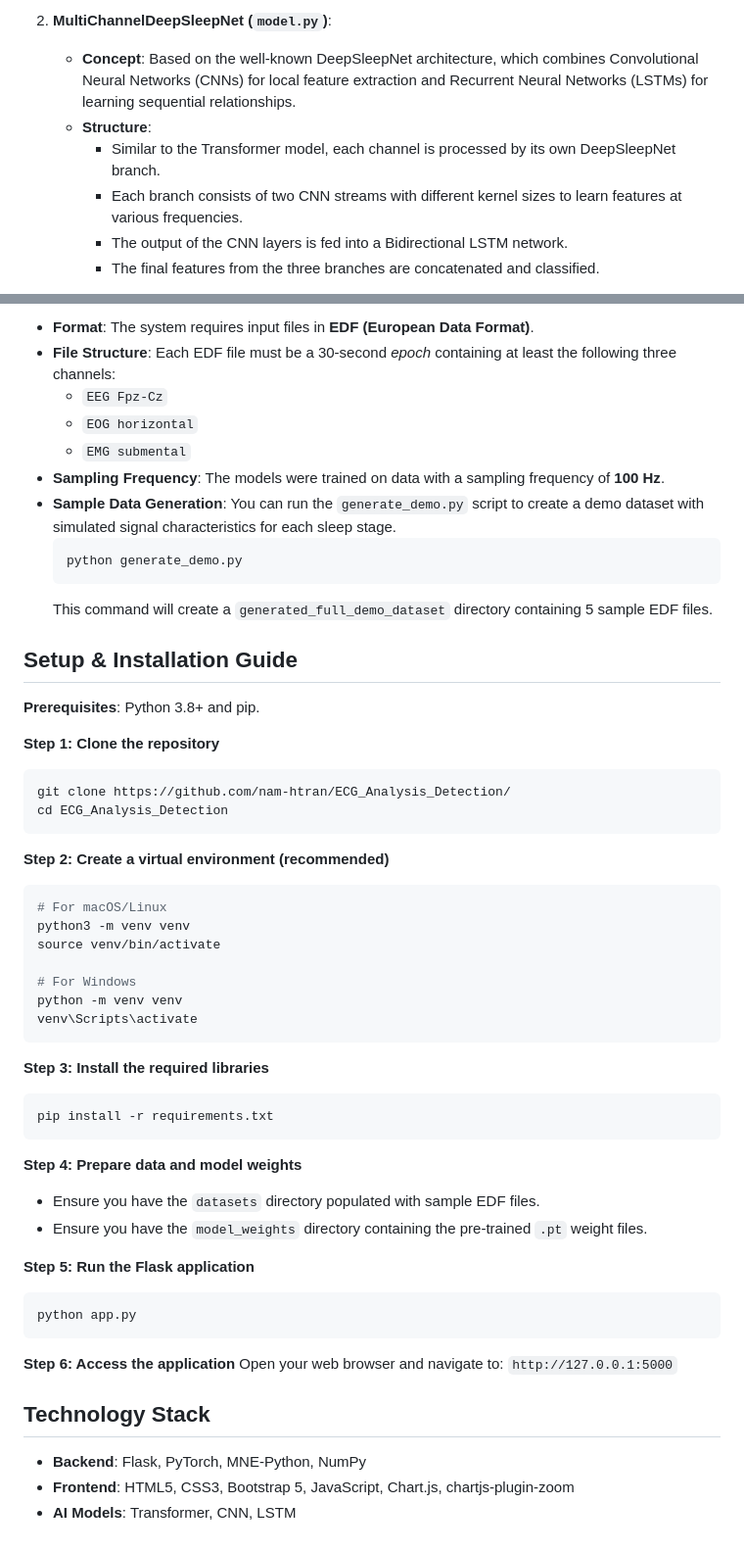
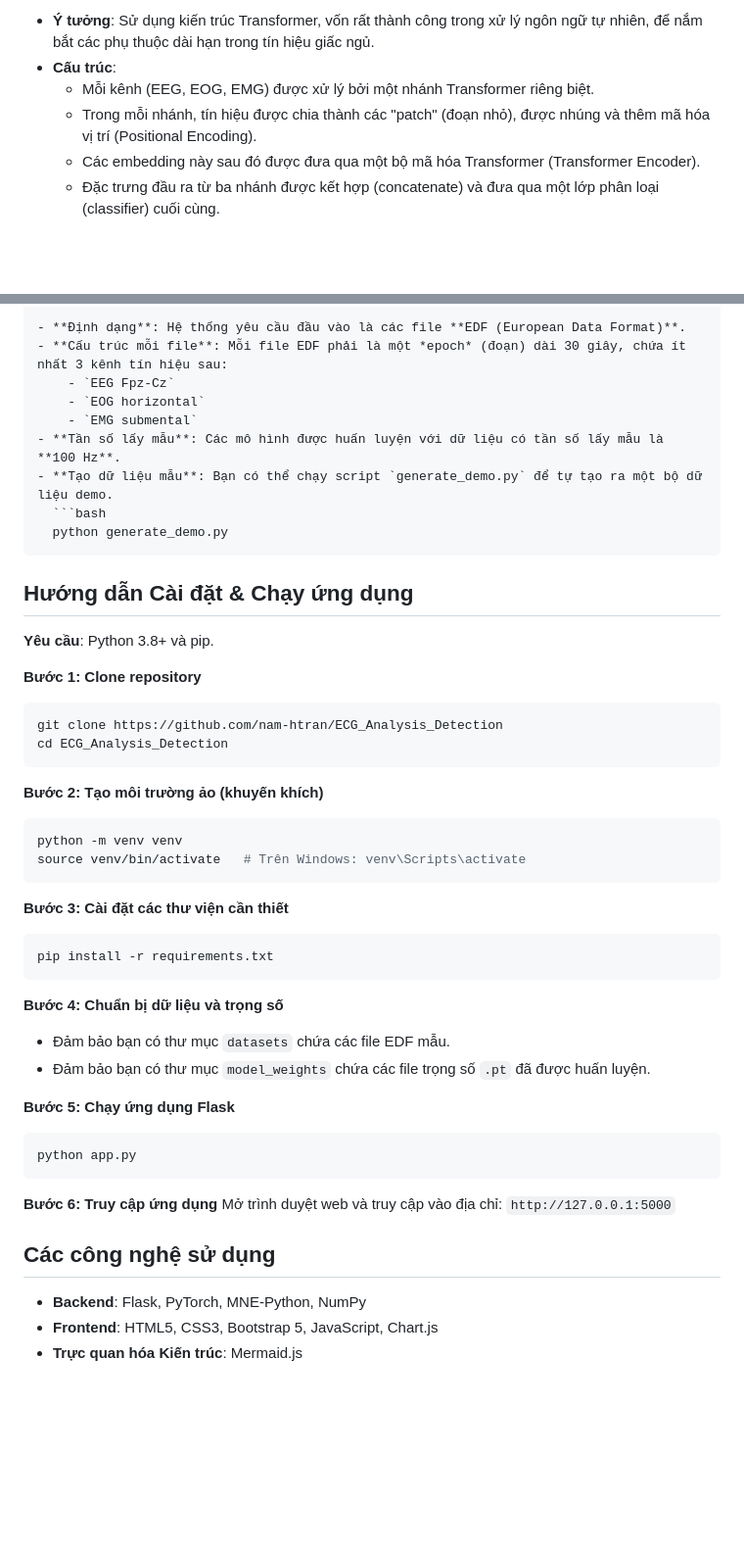
Before and after one commit to nam-htran/ECG_Analysis_Detection, a Markdown page: README.md, 2 parts joined by grey strips. Shown at 98% size. Rendered like a GitHub page; blank space fills up the shorter version.

````diff
--- a/README.md
+++ b/README.md
@@ -54,9 +43,8 @@ The project employs two distinct architectures to process time-series data from
 
-2.  **MultiChannelDeepSleepNet (`model.py`)**:
-    - **Concept**: Based on the well-known DeepSleepNet architecture, which combines Convolutional Neural Networks (CNNs) for local feature extraction and Recurrent Neural Networks (LSTMs) for learning sequential relationships.
-    - **Structure**:
-        - Similar to the Transformer model, each channel is processed by its own DeepSleepNet branch.
-        - Each branch consists of two CNN streams with different kernel sizes to learn features at various frequencies.
-        - The output of the CNN layers is fed into a Bidirectional LSTM network.
-        - The final features from the three branches are concatenated and classified.
+- **Ý tưởng**: Sử dụng kiến trúc Transformer, vốn rất thành công trong xử lý ngôn ngữ tự nhiên, để nắm bắt các phụ thuộc dài hạn trong tín hiệu giấc ngủ.
+- **Cấu trúc**:
+    - Mỗi kênh (EEG, EOG, EMG) được xử lý bởi một nhánh Transformer riêng biệt.
+    - Trong mỗi nhánh, tín hiệu được chia thành các "patch" (đoạn nhỏ), được nhúng và thêm mã hóa vị trí (Positional Encoding).
+    - Các embedding này sau đó được đưa qua một bộ mã hóa Transformer (Transformer Encoder).
+    - Đặc trưng đầu ra từ ba nhánh được kết hợp (concatenate) và đưa qua một lớp phân loại (classifier) cuối cùng.
 
@@ -87,56 +238,50 @@ The project employs two distinct architectures to process time-series data from
 
-- **Format**: The system requires input files in **EDF (European Data Format)**.
-- **File Structure**: Each EDF file must be a 30-second *epoch* containing at least the following three channels:
+- **Định dạng**: Hệ thống yêu cầu đầu vào là các file **EDF (European Data Format)**.
+- **Cấu trúc mỗi file**: Mỗi file EDF phải là một *epoch* (đoạn) dài 30 giây, chứa ít nhất 3 kênh tín hiệu sau:
     - `EEG Fpz-Cz`
     - `EOG horizontal`
     - `EMG submental`
-- **Sampling Frequency**: The models were trained on data with a sampling frequency of **100 Hz**.
-- **Sample Data Generation**: You can run the `generate_demo.py` script to create a demo dataset with simulated signal characteristics for each sleep stage.
+- **Tần số lấy mẫu**: Các mô hình được huấn luyện với dữ liệu có tần số lấy mẫu là **100 Hz**.
+- **Tạo dữ liệu mẫu**: Bạn có thể chạy script `generate_demo.py` để tự tạo ra một bộ dữ liệu demo.
   ```bash
   python generate_demo.py
   ```
-  This command will create a `generated_full_demo_dataset` directory containing 5 sample EDF files.
 
-## Setup & Installation Guide
+## Hướng dẫn Cài đặt & Chạy ứng dụng
 
-**Prerequisites**: Python 3.8+ and pip.
+**Yêu cầu**: Python 3.8+ và pip.
 
-**Step 1: Clone the repository**
+**Bước 1: Clone repository**
 ```bash
-git clone https://github.com/nam-htran/ECG_Analysis_Detection/
+git clone https://github.com/nam-htran/ECG_Analysis_Detection
 cd ECG_Analysis_Detection
 ```
 
-**Step 2: Create a virtual environment (recommended)**
+**Bước 2: Tạo môi trường ảo (khuyến khích)**
 ```bash
-# For macOS/Linux
-python3 -m venv venv
-source venv/bin/activate
-
-# For Windows
 python -m venv venv
-venv\Scripts\activate
+source venv/bin/activate   # Trên Windows: venv\Scripts\activate
 ```
 
-**Step 3: Install the required libraries**
+**Bước 3: Cài đặt các thư viện cần thiết**
 ```bash
 pip install -r requirements.txt
 ```
 
-**Step 4: Prepare data and model weights**
-- Ensure you have the `datasets` directory populated with sample EDF files.
-- Ensure you have the `model_weights` directory containing the pre-trained `.pt` weight files.
+**Bước 4: Chuẩn bị dữ liệu và trọng số**
+- Đảm bảo bạn có thư mục `datasets` chứa các file EDF mẫu.
+- Đảm bảo bạn có thư mục `model_weights` chứa các file trọng số `.pt` đã được huấn luyện.
 
-**Step 5: Run the Flask application**
+**Bước 5: Chạy ứng dụng Flask**
 ```bash
 python app.py
 ```
 
-**Step 6: Access the application**
-Open your web browser and navigate to: `http://127.0.0.1:5000`
+**Bước 6: Truy cập ứng dụng**
+Mở trình duyệt web và truy cập vào địa chỉ: `http://127.0.0.1:5000`
 
-## Technology Stack
+## Các công nghệ sử dụng
 
 - **Backend**: Flask, PyTorch, MNE-Python, NumPy
-- **Frontend**: HTML5, CSS3, Bootstrap 5, JavaScript, Chart.js, chartjs-plugin-zoom
-- **AI Models**: Transformer, CNN, LSTM
+- **Frontend**: HTML5, CSS3, Bootstrap 5, JavaScript, Chart.js
+- **Trực quan hóa Kiến trúc**: Mermaid.js
````
Also changed, not shown: other parts of README.md (+209 -57 lines).
